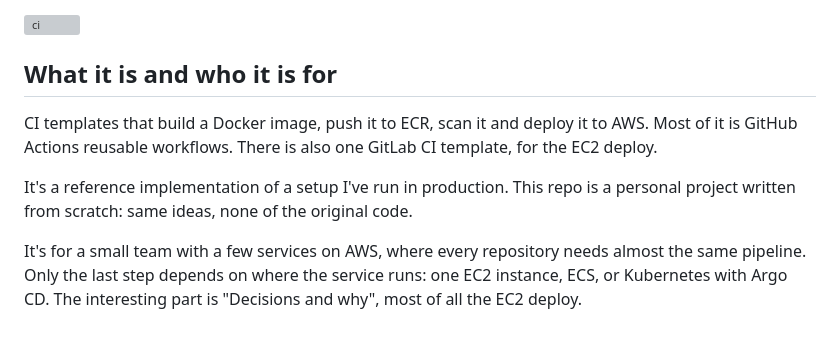
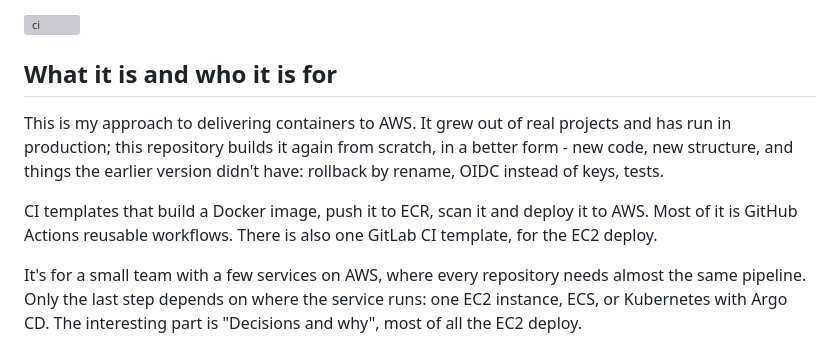
Before and after one commit to QwertyUser17/aws-delivery-templates, a Markdown page: README.md, the part around the change. GitHub-like rendering; grey boxes are pictures that could not be loaded.

Commit message:
Rewrite the README intro

```diff
--- a/README.md
+++ b/README.md
@@ -4,9 +4,9 @@
 
 ## What it is and who it is for
 
+This is my approach to delivering containers to AWS. It grew out of real projects and has run in production; this repository builds it again from scratch, in a better form - new code, new structure, and things the earlier version didn't have: rollback by rename, OIDC instead of keys, tests.
+
 CI templates that build a Docker image, push it to ECR, scan it and deploy it to AWS. Most of it is GitHub Actions reusable workflows. There is also one GitLab CI template, for the EC2 deploy.
-
-It's a reference implementation of a setup I've run in production. This repo is a personal project written from scratch: same ideas, none of the original code.
 
 It's for a small team with a few services on AWS, where every repository needs almost the same pipeline. Only the last step depends on where the service runs: one EC2 instance, ECS, or Kubernetes with Argo CD. The interesting part is "Decisions and why", most of all the EC2 deploy.
 
```
